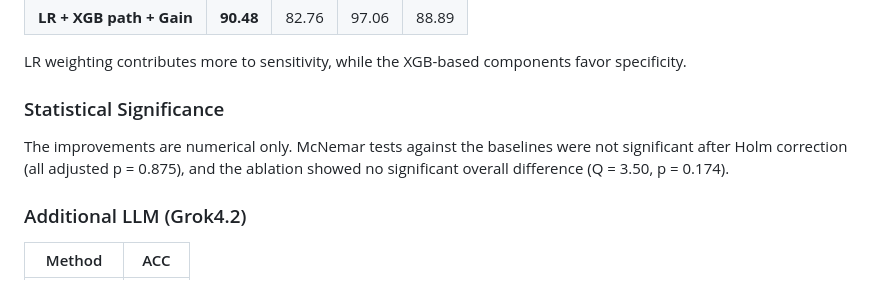
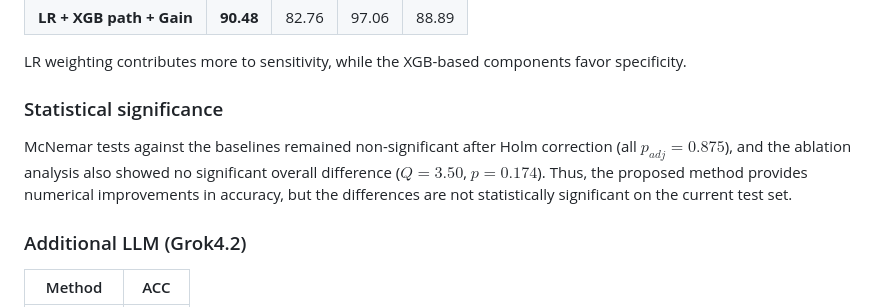
Before and after one commit to thisara-kumarasiri/ADLLM-ICL, a Markdown page: README.md, the part around the change. Drawn GitHub-style.

Commit message:
commit7
Updated formatting and clarified statistical significance results in the README.

```diff
--- a/README.md
+++ b/README.md
@@ -88,9 +88,9 @@ Metrics: ACC = accuracy, SEN = sensitivity, SPE = specificity, F1 = F1 score. Ac
 
 LR weighting contributes more to sensitivity, while the XGB-based components favor specificity.
 
-### Statistical Significance
+### Statistical significance
 
-The improvements are numerical only. McNemar tests against the baselines were not significant after Holm correction (all adjusted p = 0.875), and the ablation showed no significant overall difference (Q = 3.50, p = 0.174).
+McNemar tests against the baselines remained non-significant after Holm correction (all $p_{adj} = 0.875$), and the ablation analysis also showed no significant overall difference ($Q = 3.50$, $p = 0.174$). Thus, the proposed method provides numerical improvements in accuracy, but the differences are not statistically significant on the current test set.
 
 ### Additional LLM (Grok4.2)
 
```
